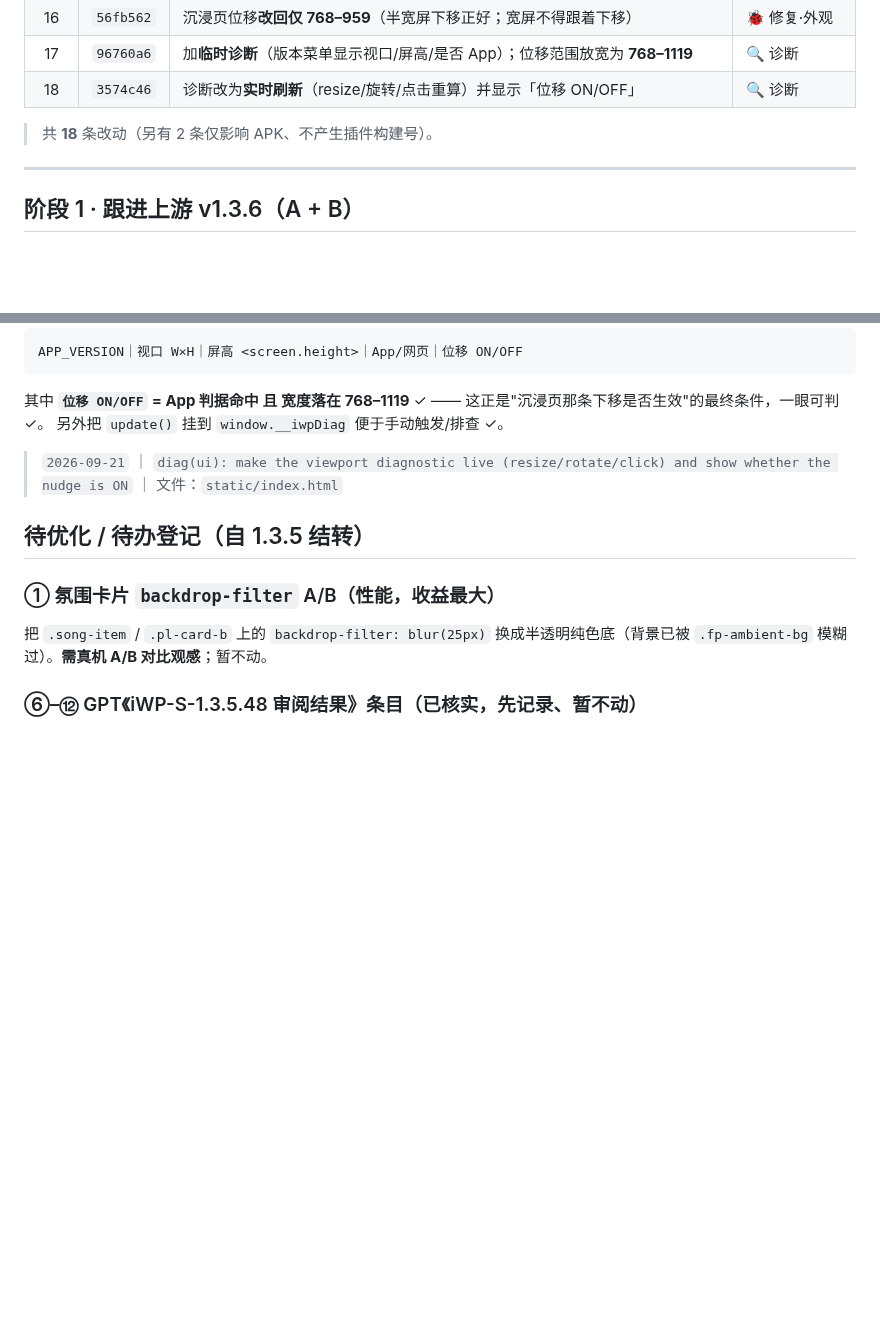
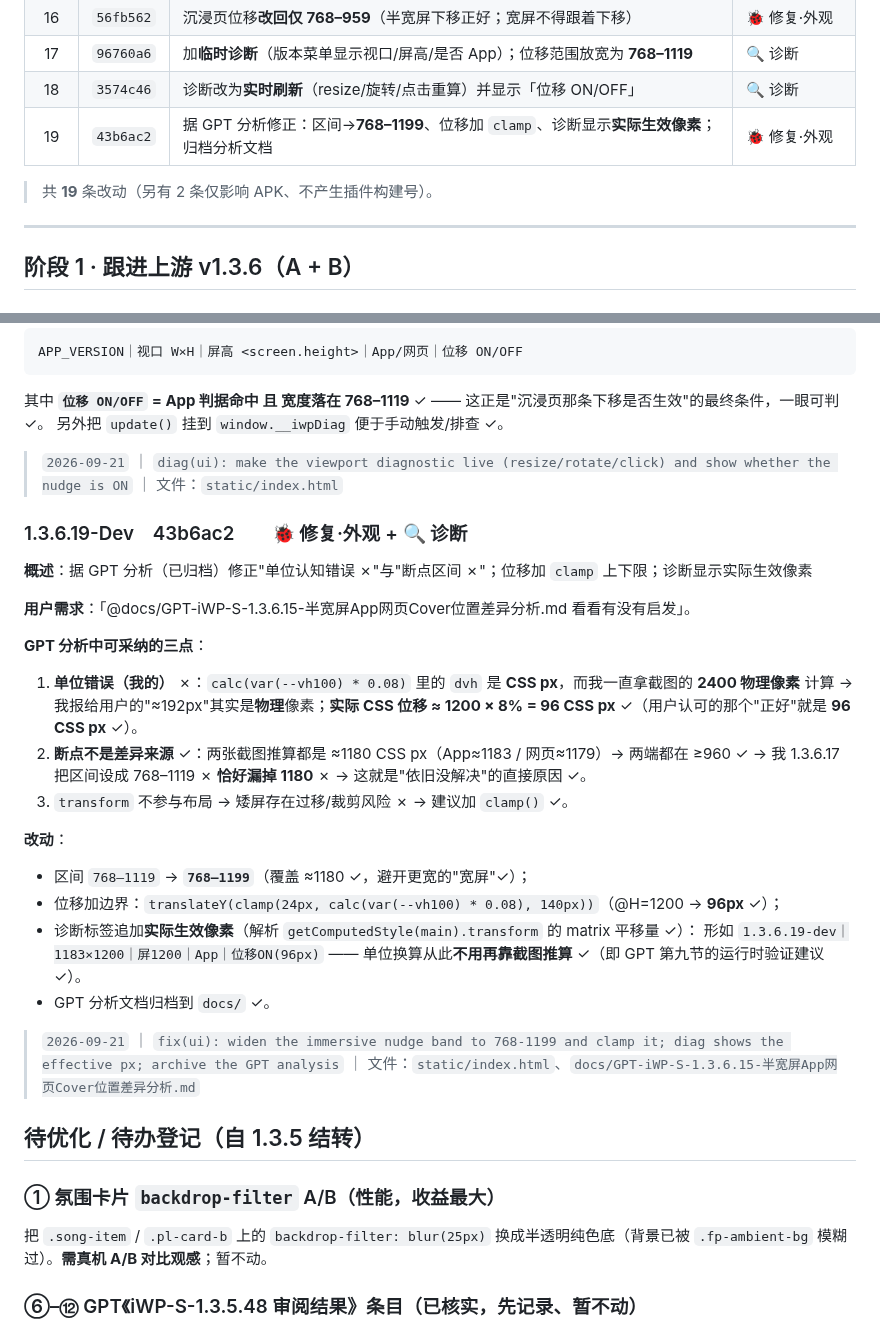
Before and after one commit to MbAIGC/songloft-plugin-iwebplayer-S, a Markdown page: docs/iWP-S-1.3.6-Dev-记录.md, 2 parts joined by grey strips. Rendered like a GitHub page; blank space fills up the shorter version.

Commit message:
docs: record 1.3.6.19 (GPT insights applied)

```diff
--- a/docs/iWP-S-1.3.6-Dev-记录.md
+++ b/docs/iWP-S-1.3.6-Dev-记录.md
@@ -29,8 +29,9 @@
 | 16 | `56fb562` | 沉浸页位移**改回仅 768–959**（半宽屏下移正好；宽屏不得跟着下移）| 🐞 修复·外观 |
 | 17 | `96760a6` | 加**临时诊断**（版本菜单显示视口/屏高/是否 App）；位移范围放宽为 **768–1119** | 🔍 诊断 |
 | 18 | `3574c46` | 诊断改为**实时刷新**（resize/旋转/点击重算）并显示「位移 ON/OFF」 | 🔍 诊断 |
+| 19 | `43b6ac2` | 据 GPT 分析修正：区间→**768–1199**、位移加 `clamp`、诊断显示**实际生效像素**；归档分析文档 | 🐞 修复·外观 |
 
-> 共 **18** 条改动（另有 2 条仅影响 APK、不产生插件构建号）。
+> 共 **19** 条改动（另有 2 条仅影响 APK、不产生插件构建号）。
 
 ---
 
@@ -426,6 +427,28 @@ APP_VERSION｜视口 W×H｜屏高 <screen.height>｜App/网页｜位移 ON/OFF
 
 > `2026-09-21` ｜ `diag(ui): make the viewport diagnostic live (resize/rotate/click) and show whether the nudge is ON` ｜ 文件：`static/index.html`
 
+### 1.3.6.19-Dev　43b6ac2　　🐞 修复·外观 + 🔍 诊断
+
+**概述**：据 GPT 分析（已归档）修正"单位认知错误 ✗"与"断点区间 ✗"；位移加 `clamp` 上下限；诊断显示实际生效像素
+
+**用户需求**：「@docs/GPT-iWP-S-1.3.6.15-半宽屏App网页Cover位置差异分析.md 看看有没有启发」。
+
+**GPT 分析中可采纳的三点**：
+1. **单位错误（我的）** ✗：`calc(var(--vh100) * 0.08)` 里的 `dvh` 是 **CSS px**，而我一直拿截图的 **2400 物理像素** 计算 →
+   我报给用户的"≈192px"其实是**物理**像素；**实际 CSS 位移 ≈ 1200 × 8% = 96 CSS px** ✓（用户认可的那个"正好"就是 **96 CSS px** ✓）。
+2. **断点不是差异来源** ✓：两张截图推算都是 ≈1180 CSS px（App≈1183 / 网页≈1179）→ 两端都在 ≥960 ✓ →
+   我 1.3.6.17 把区间设成 768–1119 ✗ **恰好漏掉 1180** ✗ → 这就是"依旧没解决"的直接原因 ✓。
+3. `transform` 不参与布局 → 矮屏存在过移/裁剪风险 ✗ → 建议加 `clamp()` ✓。
+
+**改动**：
+- 区间 `768–1119` → **`768–1199`**（覆盖 ≈1180 ✓，避开更宽的"宽屏"✓）；
+- 位移加边界：`translateY(clamp(24px, calc(var(--vh100) * 0.08), 140px))`（@H=1200 → **96px** ✓）；
+- 诊断标签追加**实际生效像素**（解析 `getComputedStyle(main).transform` 的 matrix 平移量 ✓）：
+  形如 `1.3.6.19-dev｜1183×1200｜屏1200｜App｜位移ON(96px)` —— 单位换算从此**不用再靠截图推算** ✓（即 GPT 第九节的运行时验证建议 ✓）。
+- GPT 分析文档归档到 `docs/` ✓。
+
+> `2026-09-21` ｜ `fix(ui): widen the immersive nudge band to 768-1199 and clamp it; diag shows the effective px; archive the GPT analysis` ｜ 文件：`static/index.html`、`docs/GPT-iWP-S-1.3.6.15-半宽屏App网页Cover位置差异分析.md`
+
 ## 待优化 / 待办登记（自 1.3.5 结转）
 
 ### ① 氛围卡片 `backdrop-filter` A/B（性能，收益最大）
```
